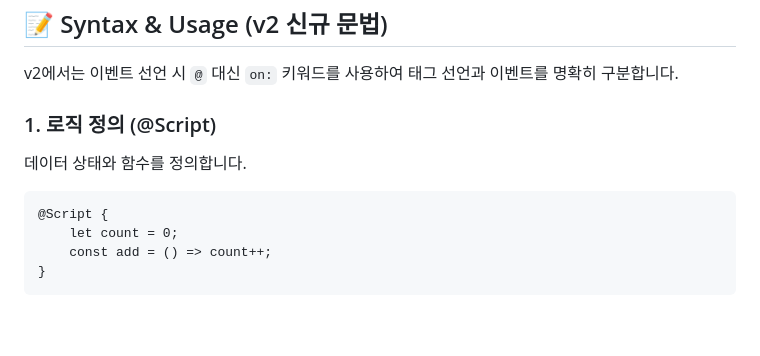
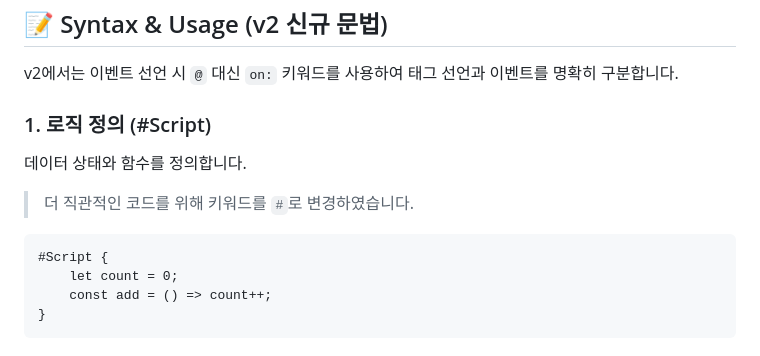
Before and after one commit to Neojs-framework/Neo-v2, a Markdown page: README.md, the part around the change. Drawn GitHub-style; blank space fills up the shorter version.

Commit message:
README.md 업데이트

````diff
--- a/README.md
+++ b/README.md
@@ -70,11 +70,13 @@ npx neoc src/App.neo
 
 v2에서는 이벤트 선언 시 `@` 대신 `on:` 키워드를 사용하여 태그 선언과 이벤트를 명확히 구분합니다.
 
-### 1. 로직 정의 (@Script)
+### 1. 로직 정의 (#Script)
 데이터 상태와 함수를 정의합니다.
 
+> 더 직관적인 코드를 위해 키워드를 `#`로 변경하였습니다.
+
 ```neo
-@Script {
+#Script {
     let count = 0;
     const add = () => count++;
 }
````
